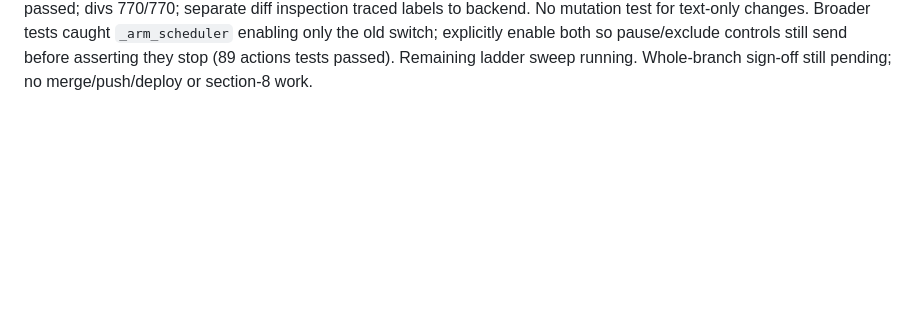
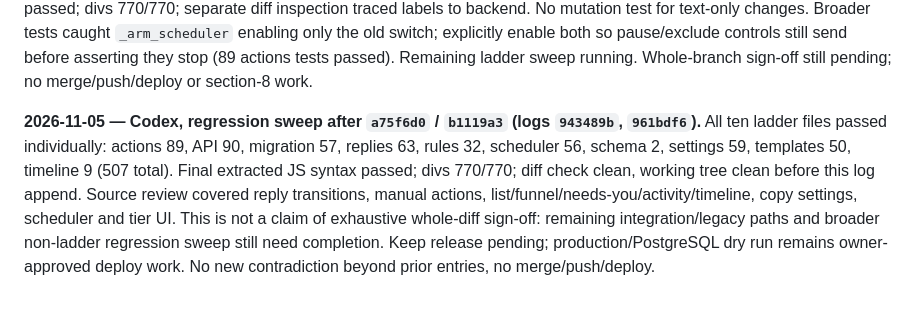
Before and after one commit to 777-cmd1/DAT, a Markdown page: docs/HANDOFF-followup-ladder.md, the part around the change. GitHub-like rendering; blank space fills up the shorter version.

Commit message:
docs: record 507 passing ladder checks and review scope

```diff
--- a/docs/HANDOFF-followup-ladder.md
+++ b/docs/HANDOFF-followup-ladder.md
@@ -355,3 +355,15 @@ Broader tests caught `_arm_scheduler` enabling only the old switch; explicitly e
 both so pause/exclude controls still send before asserting they stop (89 actions tests
 passed). Remaining ladder sweep running. Whole-branch sign-off still pending; no
 merge/push/deploy or section-8 work.
+
+
+**2026-11-05 — Codex, regression sweep after `a75f6d0` / `b1119a3` (logs `943489b`, `961bdf6`).**
+All ten ladder files passed individually: actions 89, API 90, migration 57, replies 63,
+rules 32, scheduler 56, schema 2, settings 59, templates 50, timeline 9 (507 total).
+Final extracted JS syntax passed; divs 770/770; diff check clean, working tree clean
+before this log append. Source review covered reply transitions, manual actions,
+list/funnel/needs-you/activity/timeline, copy settings, scheduler and tier UI. This is
+not a claim of exhaustive whole-diff sign-off: remaining integration/legacy paths
+and broader non-ladder regression sweep still need completion. Keep release pending;
+production/PostgreSQL dry run remains owner-approved deploy work. No new contradiction
+beyond prior entries, no merge/push/deploy.
```
